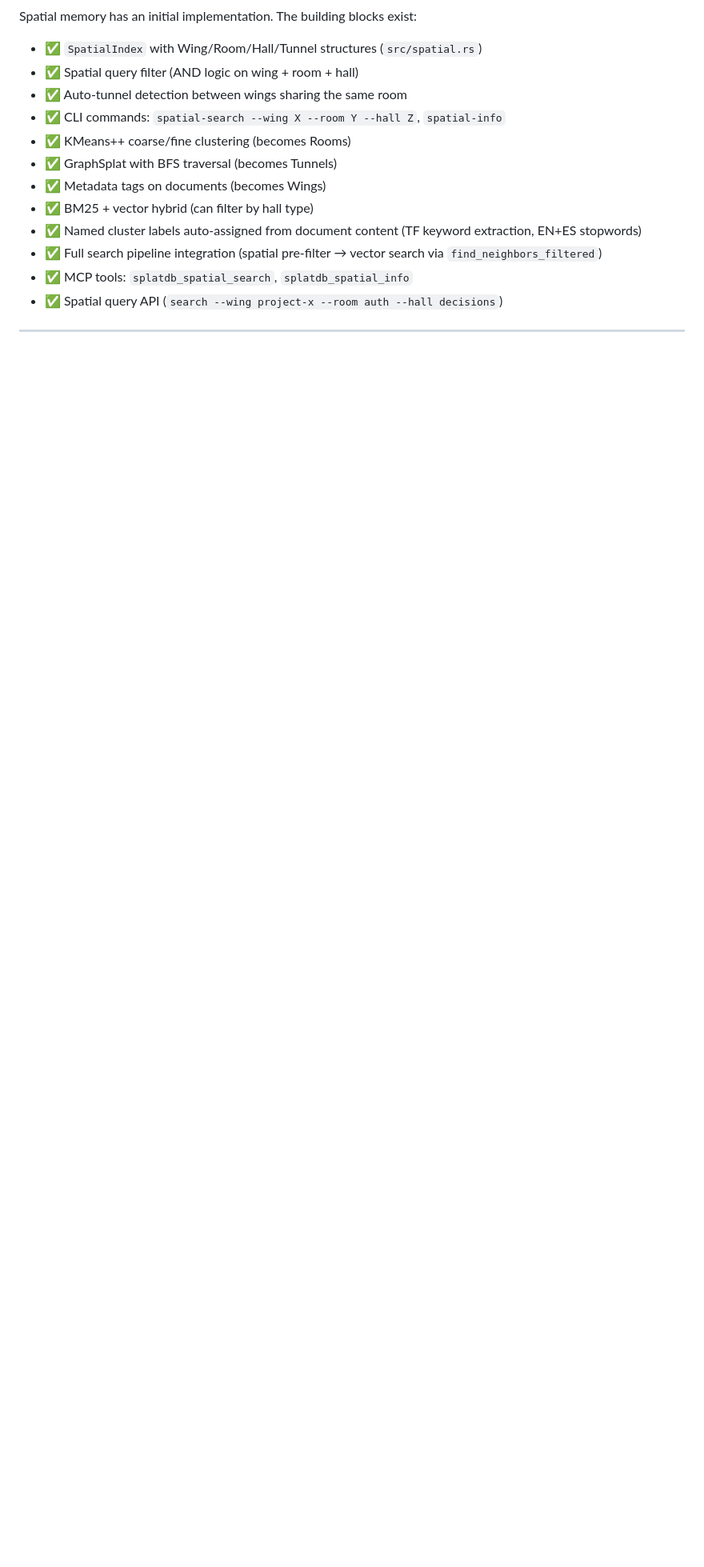
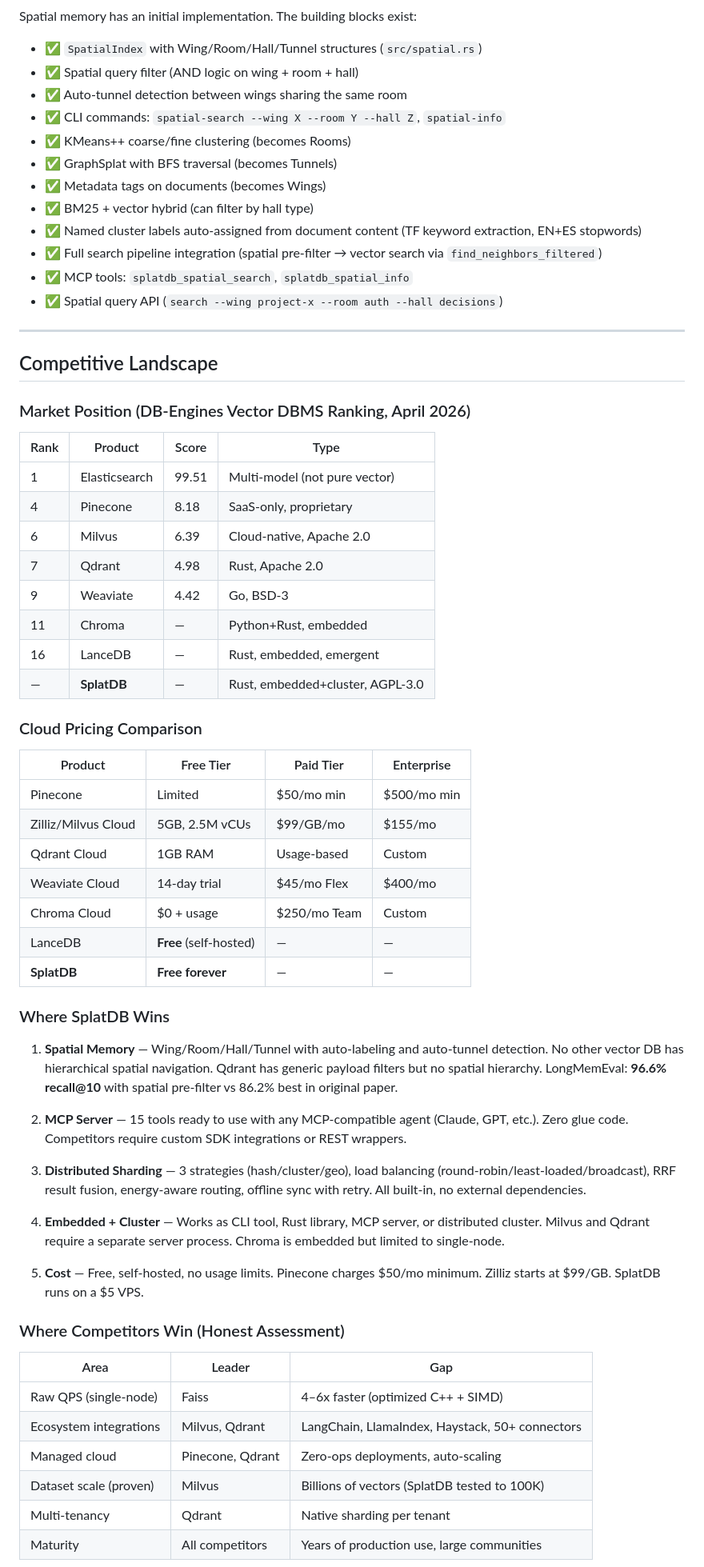
Before and after one commit to schwabauerbriantomas-gif/splatdb, a Markdown page: README.md, the part around one of its changes. Shown at 80% size. GitHub-like rendering; blank space fills up the shorter version.

```diff
--- a/README.md
+++ b/README.md
@@ -1207,3 +1215,53 @@ Spatial memory has an initial implementation. The building blocks exist:
 
 ---
 
+## Competitive Landscape
+
+### Market Position (DB-Engines Vector DBMS Ranking, April 2026)
+
+| Rank | Product | Score | Type |
+|------|---------|-------|------|
+| 1 | Elasticsearch | 99.51 | Multi-model (not pure vector) |
+| 4 | Pinecone | 8.18 | SaaS-only, proprietary |
+| 6 | Milvus | 6.39 | Cloud-native, Apache 2.0 |
+| 7 | Qdrant | 4.98 | Rust, Apache 2.0 |
+| 9 | Weaviate | 4.42 | Go, BSD-3 |
+| 11 | Chroma | — | Python+Rust, embedded |
+| 16 | LanceDB | — | Rust, embedded, emergent |
+| — | **SplatDB** | — | Rust, embedded+cluster, AGPL-3.0 |
+
+### Cloud Pricing Comparison
+
+| Product | Free Tier | Paid Tier | Enterprise |
+|---------|-----------|-----------|------------|
+| Pinecone | Limited | $50/mo min | $500/mo min |
+| Zilliz/Milvus Cloud | 5GB, 2.5M vCUs | $99/GB/mo | $155/mo |
+| Qdrant Cloud | 1GB RAM | Usage-based | Custom |
+| Weaviate Cloud | 14-day trial | $45/mo Flex | $400/mo |
+| Chroma Cloud | $0 + usage | $250/mo Team | Custom |
+| LanceDB | **Free** (self-hosted) | — | — |
+| **SplatDB** | **Free forever** | — | — |
+
+### Where SplatDB Wins
+
+1. **Spatial Memory** — Wing/Room/Hall/Tunnel with auto-labeling and auto-tunnel detection. No other vector DB has hierarchical spatial navigation. Qdrant has generic payload filters but no spatial hierarchy. LongMemEval: **96.6% recall@10** with spatial pre-filter vs 86.2% best in original paper.
+
+2. **MCP Server** — 15 tools ready to use with any MCP-compatible agent (Claude, GPT, etc.). Zero glue code. Competitors require custom SDK integrations or REST wrappers.
+
+3. **Distributed Sharding** — 3 strategies (hash/cluster/geo), load balancing (round-robin/least-loaded/broadcast), RRF result fusion, energy-aware routing, offline sync with retry. All built-in, no external dependencies.
+
+4. **Embedded + Cluster** — Works as CLI tool, Rust library, MCP server, or distributed cluster. Milvus and Qdrant require a separate server process. Chroma is embedded but limited to single-node.
+
+5. **Cost** — Free, self-hosted, no usage limits. Pinecone charges $50/mo minimum. Zilliz starts at $99/GB. SplatDB runs on a $5 VPS.
+
+### Where Competitors Win (Honest Assessment)
+
+| Area | Leader | Gap |
+|------|--------|-----|
+| Raw QPS (single-node) | Faiss | 4–6x faster (optimized C++ + SIMD) |
+| Ecosystem integrations | Milvus, Qdrant | LangChain, LlamaIndex, Haystack, 50+ connectors |
+| Managed cloud | Pinecone, Qdrant | Zero-ops deployments, auto-scaling |
+| Dataset scale (proven) | Milvus | Billions of vectors (SplatDB tested to 100K) |
+| Multi-tenancy | Qdrant | Native sharding per tenant |
+| Maturity | All competitors | Years of production use, large communities |
+
```
Also changed, not shown: other parts of README.md (+29 -13 lines).
